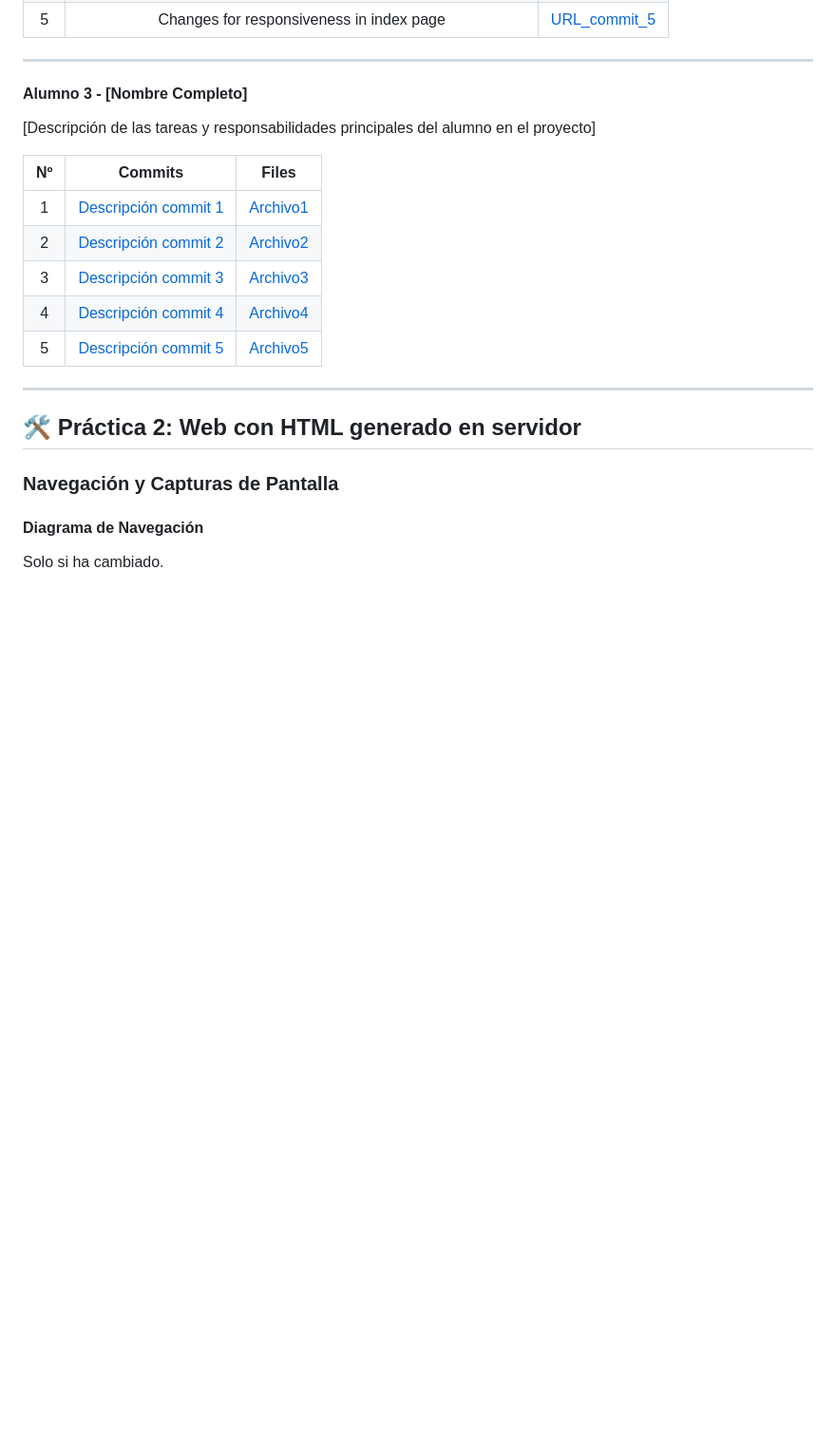
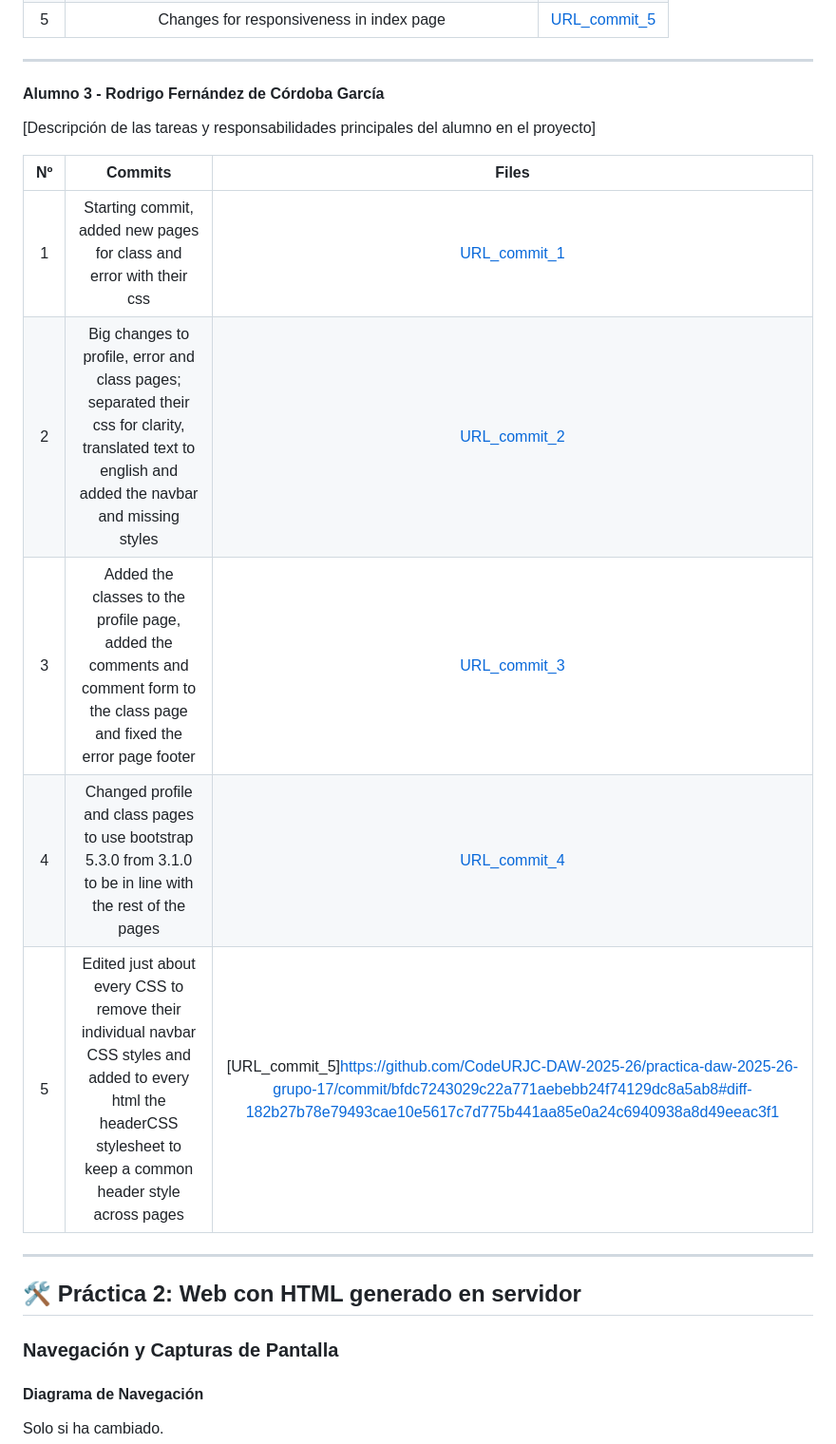
Before and after one commit to CodeURJC-SSDD-2025-26/practica-ssdd-2025-26-grupo-17, a Markdown page: README.md, the part around the change. Shown at 95% size. Drawn GitHub-style; blank space fills up the shorter version.

Commit message:
Added stage 1 commits to the readme

```diff
--- a/README.md
+++ b/README.md
@@ -159,17 +159,17 @@ He desarrollado las páginas Index, Payment y Class, encargándome de la impleme
 
 ---
 
-#### **Alumno 3 - [Nombre Completo]**
+#### **Alumno 3 - Rodrigo Fernández de Córdoba García**
 
 [Descripción de las tareas y responsabilidades principales del alumno en el proyecto]
 
 | Nº    | Commits      | Files      |
 |:------------: |:------------:| :------------:|
-|1| [Descripción commit 1](URL_commit_1)  | [Archivo1](URL_archivo_1)   |
-|2| [Descripción commit 2](URL_commit_2)  | [Archivo2](URL_archivo_2)   |
-|3| [Descripción commit 3](URL_commit_3)  | [Archivo3](URL_archivo_3)   |
-|4| [Descripción commit 4](URL_commit_4)  | [Archivo4](URL_archivo_4)   |
-|5| [Descripción commit 5](URL_commit_5)  | [Archivo5](URL_archivo_5)   |
+|1| Starting commit, added new pages for class and error with their css  | [URL_commit_1](https://github.com/CodeURJC-DAW-2025-26/practica-daw-2025-26-grupo-17/commit/3a4010222b197fbd51d7070075f03b601423ec34)   |
+|2| Big changes to profile, error and class pages; separated their css for clarity, translated text to english and added the navbar and missing styles  | [URL_commit_2](https://github.com/CodeURJC-DAW-2025-26/practica-daw-2025-26-grupo-17/commit/67f36d6fa3cb1e27e31a7d03849a56761bce0dd5)   |
+|3| Added the classes to the profile page, added the comments and comment form to the class page and fixed the error page footer | [URL_commit_3](https://github.com/CodeURJC-DAW-2025-26/practica-daw-2025-26-grupo-17/commit/acc628c304f265b63b5015f04a33179692745cff)   |
+|4| Changed profile and class pages to use bootstrap 5.3.0 from 3.1.0 to be in line with the rest of the pages | [URL_commit_4](https://github.com/CodeURJC-DAW-2025-26/practica-daw-2025-26-grupo-17/commit/ddd31013202ae15e6f9b98f94bd6f21a16923ae1)   |
+|5| Edited just about every CSS to remove their individual navbar CSS styles and added to every html the headerCSS stylesheet to keep a common header style across pages  | [URL_commit_5]https://github.com/CodeURJC-DAW-2025-26/practica-daw-2025-26-grupo-17/commit/bfdc7243029c22a771aebebb24f74129dc8a5ab8#diff-182b27b78e79493cae10e5617c7d775b441aa85e0a24c6940938a8d49eeac3f1 |
 
 ---
 
```
